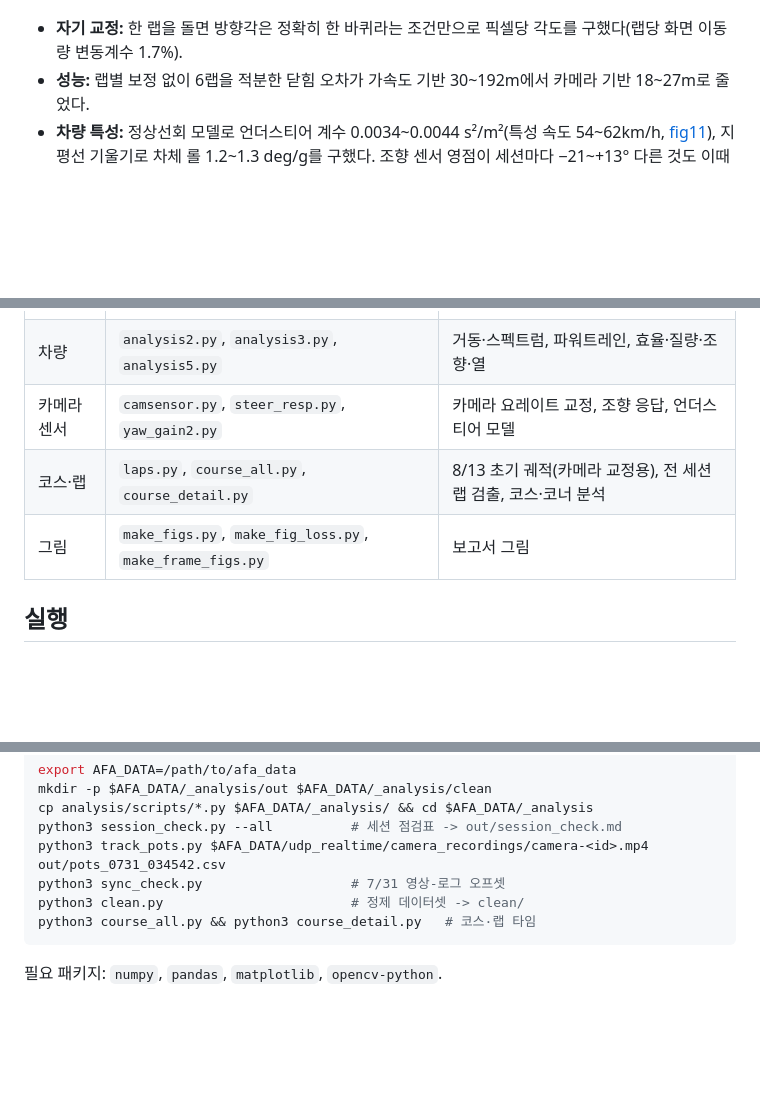
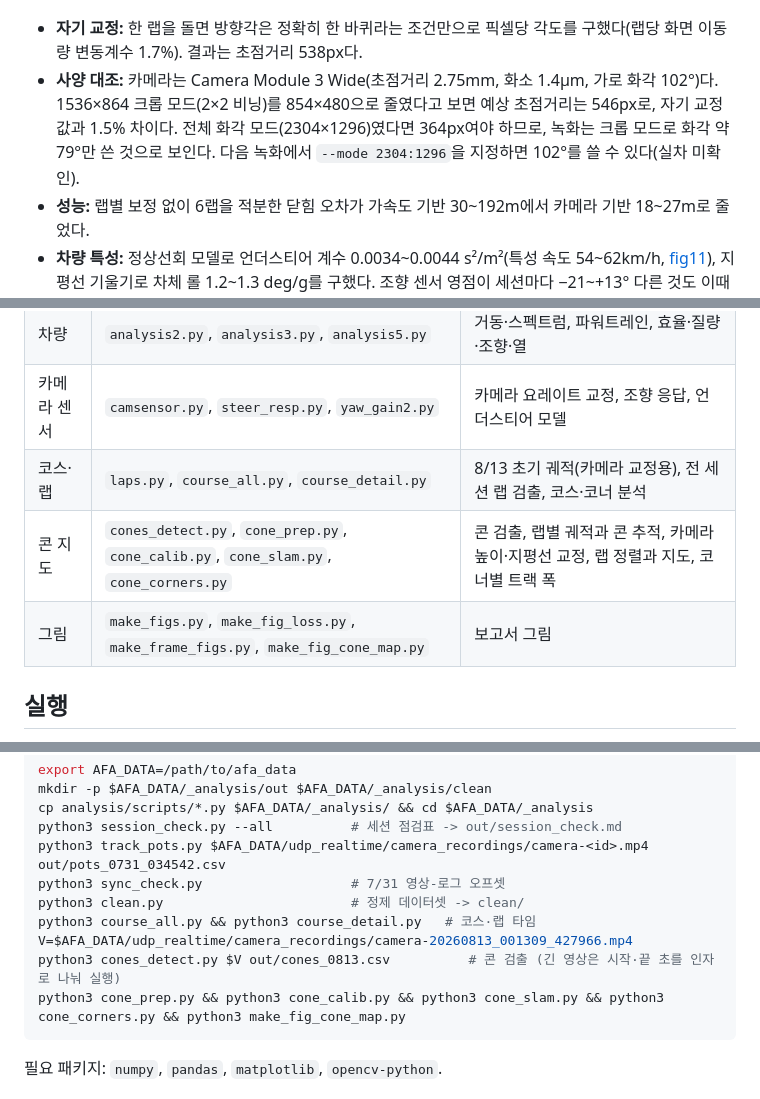
Before and after one commit to tkddn647-ship-it/afa2026, a Markdown page: analysis/README.md, 3 parts joined by grey strips. GitHub-like rendering; blank space fills up the shorter version.

````diff
--- a/analysis/README.md
+++ b/analysis/README.md
@@ -51,7 +52,8 @@ Pi는 전송에 실패한 배치를 버렸다. 보관했다가 순서대로 재
 
 ![horizon tracking](figures/fig0_horizon_tracking.png)
 
-- **자기 교정:** 한 랩을 돌면 방향각은 정확히 한 바퀴라는 조건만으로 픽셀당 각도를 구했다(랩당 화면 이동량 변동계수 1.7%).
+- **자기 교정:** 한 랩을 돌면 방향각은 정확히 한 바퀴라는 조건만으로 픽셀당 각도를 구했다(랩당 화면 이동량 변동계수 1.7%). 결과는 초점거리 538px다.
+- **사양 대조:** 카메라는 Camera Module 3 Wide(초점거리 2.75mm, 화소 1.4µm, 가로 화각 102°)다. 1536×864 크롭 모드(2×2 비닝)를 854×480으로 줄였다고 보면 예상 초점거리는 546px로, 자기 교정값과 1.5% 차이다. 전체 화각 모드(2304×1296)였다면 364px여야 하므로, 녹화는 크롭 모드로 화각 약 79°만 쓴 것으로 보인다. 다음 녹화에서 `--mode 2304:1296`을 지정하면 102°를 쓸 수 있다(실차 미확인).
 - **성능:** 랩별 보정 없이 6랩을 적분한 닫힘 오차가 가속도 기반 30~192m에서 카메라 기반 18~27m로 줄었다.
 - **차량 특성:** 정상선회 모델로 언더스티어 계수 0.0034~0.0044 s²/m²(특성 속도 54~62km/h, [fig11](figures/fig11_yawgain.png)), 지평선 기울기로 차체 롤 1.2~1.3 deg/g를 구했다. 조향 센서 영점이 세션마다 −21~+13° 다른 것도 이때 드러났다.
 
@@ -136,7 +163,8 @@ Pi는 전송에 실패한 배치를 버렸다. 보관했다가 순서대로 재
 | 차량 | `analysis2.py`, `analysis3.py`, `analysis5.py` | 거동·스펙트럼, 파워트레인, 효율·질량·조향·열 |
 | 카메라 센서 | `camsensor.py`, `steer_resp.py`, `yaw_gain2.py` | 카메라 요레이트 교정, 조향 응답, 언더스티어 모델 |
 | 코스·랩 | `laps.py`, `course_all.py`, `course_detail.py` | 8/13 초기 궤적(카메라 교정용), 전 세션 랩 검출, 코스·코너 분석 |
-| 그림 | `make_figs.py`, `make_fig_loss.py`, `make_frame_figs.py` | 보고서 그림 |
+| 콘 지도 | `cones_detect.py`, `cone_prep.py`, `cone_calib.py`, `cone_slam.py`, `cone_corners.py` | 콘 검출, 랩별 궤적과 콘 추적, 카메라 높이·지평선 교정, 랩 정렬과 지도, 코너별 트랙 폭 |
+| 그림 | `make_figs.py`, `make_fig_loss.py`, `make_frame_figs.py`, `make_fig_cone_map.py` | 보고서 그림 |
 
 ## 실행
 
@@ -151,6 +179,9 @@ python3 track_pots.py $AFA_DATA/udp_realtime/camera_recordings/camera-<id>.mp4 o
 python3 sync_check.py                   # 7/31 영상-로그 오프셋
 python3 clean.py                        # 정제 데이터셋 -> clean/
 python3 course_all.py && python3 course_detail.py   # 코스·랩 타임
+V=$AFA_DATA/udp_realtime/camera_recordings/camera-20260813_001309_427966.mp4
+python3 cones_detect.py $V out/cones_0813.csv          # 콘 검출 (긴 영상은 시작·끝 초를 인자로 나눠 실행)
+python3 cone_prep.py && python3 cone_calib.py && python3 cone_slam.py && python3 cone_corners.py && python3 make_fig_cone_map.py
 ```
 
 필요 패키지: `numpy`, `pandas`, `matplotlib`, `opencv-python`.
````
Also changed, not shown: other parts of analysis/README.md (+30 -1 lines), analysis/figures/fig16_cone_map.png (added), 10 other files.
